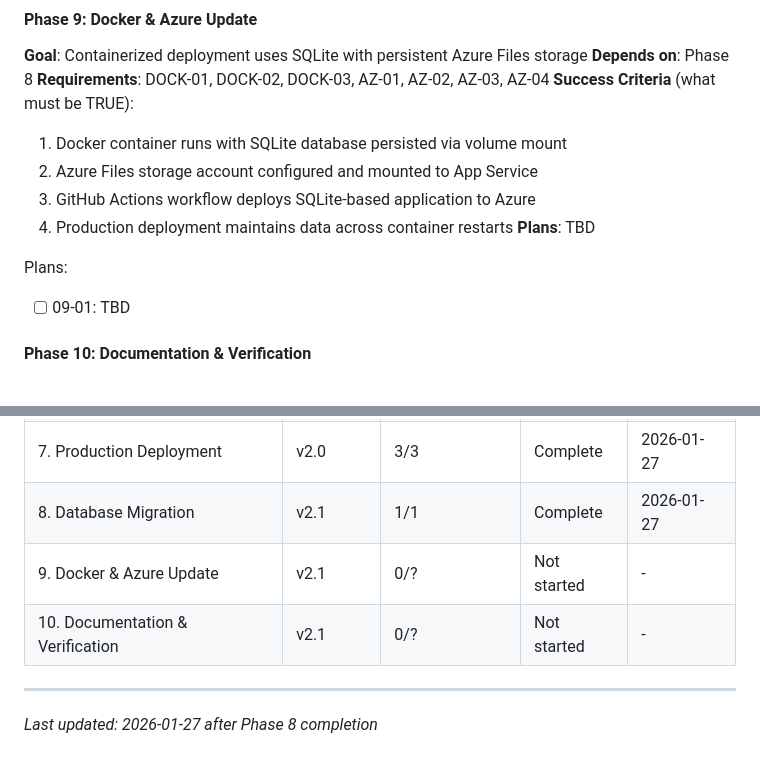
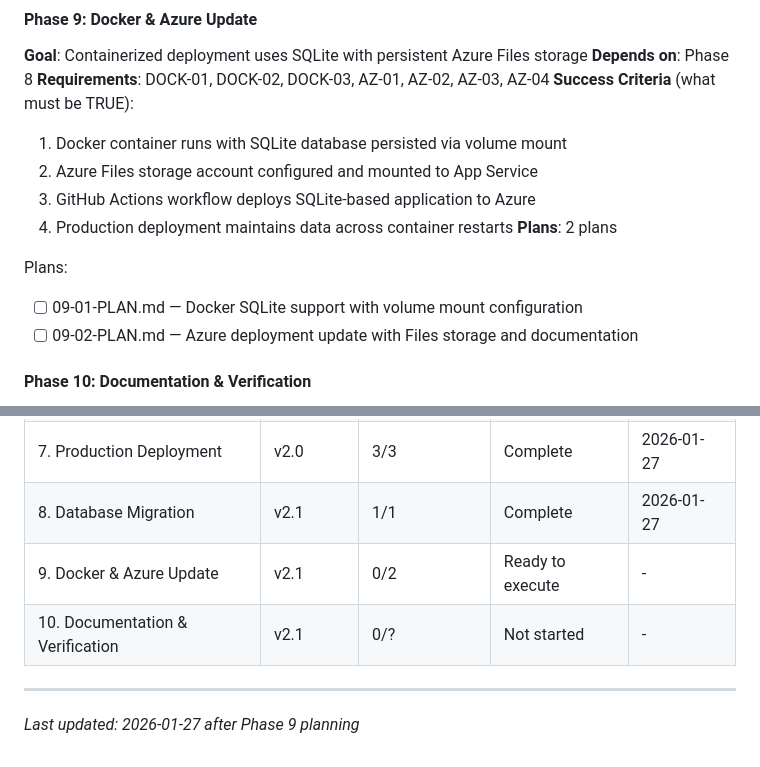
Before and after one commit to bibliothek/extensible-checklist, a Markdown page: .planning/ROADMAP.md, 2 parts joined by grey strips. Drawn GitHub-style.

Commit message:
docs(09): create phase plan
Phase 09: Docker & Azure Update
- 2 plan(s) in 2 wave(s)
- 1 parallel, 1 sequential
- Ready for execution

```diff
--- a/.planning/ROADMAP.md
+++ b/.planning/ROADMAP.md
@@ -107,10 +107,11 @@ Plans:
   2. Azure Files storage account configured and mounted to App Service
   3. GitHub Actions workflow deploys SQLite-based application to Azure
   4. Production deployment maintains data across container restarts
-**Plans**: TBD
+**Plans**: 2 plans
 
 Plans:
-- [ ] 09-01: TBD
+- [ ] 09-01-PLAN.md — Docker SQLite support with volume mount configuration
+- [ ] 09-02-PLAN.md — Azure deployment update with Files storage and documentation
 
 #### Phase 10: Documentation & Verification
 **Goal**: Complete deployment is documented and verified working end-to-end
@@ -137,8 +138,8 @@ Plans:
 | 6. Docker Foundation | v2.0 | 2/2 | Complete | 2026-01-27 |
 | 7. Production Deployment | v2.0 | 3/3 | Complete | 2026-01-27 |
 | 8. Database Migration | v2.1 | 1/1 | Complete | 2026-01-27 |
-| 9. Docker & Azure Update | v2.1 | 0/? | Not started | - |
+| 9. Docker & Azure Update | v2.1 | 0/2 | Ready to execute | - |
 | 10. Documentation & Verification | v2.1 | 0/? | Not started | - |
 
 ---
-*Last updated: 2026-01-27 after Phase 8 completion*
+*Last updated: 2026-01-27 after Phase 9 planning*
```
Also changed, not shown: 2 other files.
